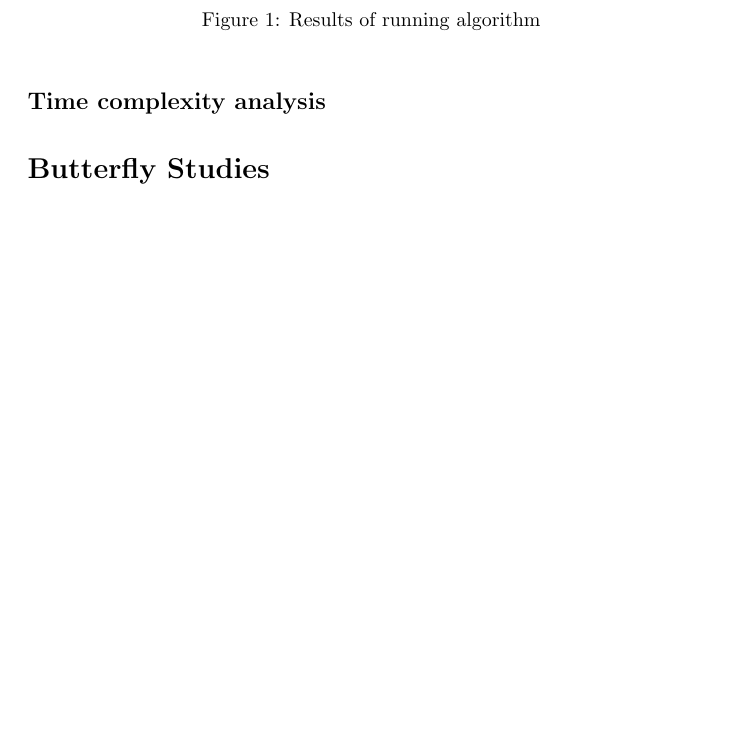
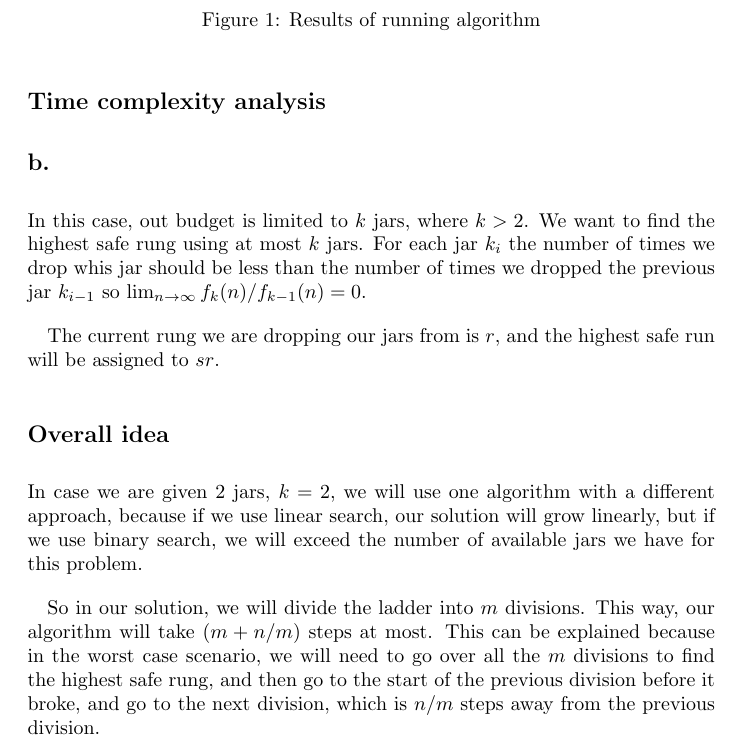
Before and after one commit to jarechalde/Algorithms, a LaTeX problem sheet (Assignment_2/Javier_Arechalde_Assignment2.tex): part of page 4 of 4 before the commit and part of page 4 of 5 after it, cut so that both start at the same text, the shorter picture padded with empty space. Compiled offline with pdfLaTeX.

Commit message:
Started second part of first problem

```diff
--- a/Assignment_2/Javier_Arechalde_Assignment2.tex
+++ b/Assignment_2/Javier_Arechalde_Assignment2.tex
@@ -95,6 +95,17 @@ In the image shown below, you can see the results of running this algorithm, in
 
 \subsection*{Time complexity analysis}
 
+\subsection*{b.}
+
+In this case, out budget is limited to $k$ jars, where $k>2$. We want to find the highest safe rung using at most $k$ jars. For each jar $k_i$ the number of times we drop whis jar should be less than the number of times we dropped the previous jar $k_{i-1}$ so $\lim_{n\to\infty} f_k(n)/f_{k-1}(n) = 0$.
+
+The current rung we are dropping our jars from is $r$, and the highest safe run will be assigned to $sr$.
+
+\subsection*{Overall idea}
+
+In case we are given 2 jars, $k = 2$, we will use one algorithm with a different approach, because if we use linear search, our solution will grow linearly, but if we use binary search, we will exceed the number of available jars we have for this problem.
+
+So in our solution, we will divide the ladder into $m$ divisions. This way, our algorithm will take $(m+n/m)$ steps at most. This can be explained because in the worst case scenario, we will need to go over all the $m$ divisions to find the highest safe rung, and then go to the start of the previous division before it broke, and go to the next division, which is $n/m$ steps away from the previous division.
 
 
 \section*{Butterfly Studies}
```
Also changed, not shown: Assignment_2/Javier_Arechalde_Assignment2.pdf, 1 other file.
